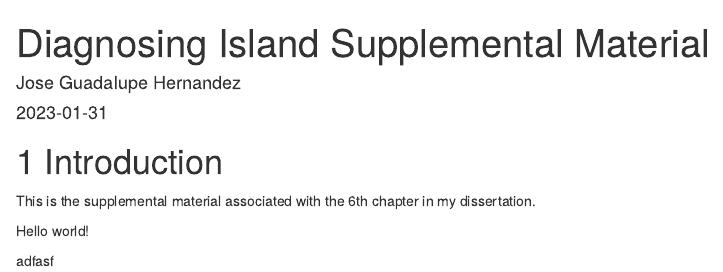
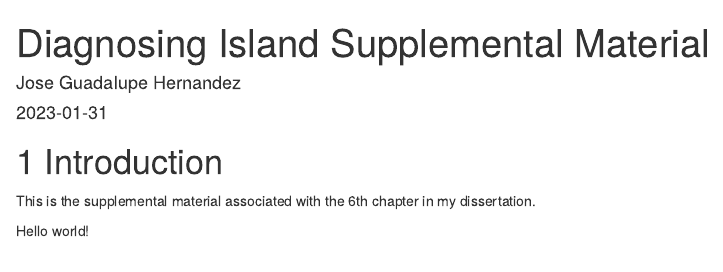
Before and after one commit to jgh9094/Diagnosing-Island-Structures, an R Markdown document (index.Rmd): the page in a window 1100 px wide, from its top. Rendered offline with R 4.5, knitr and Pandoc, with nearby package versions; drawn as R Markdown's standard HTML page in place of the format the file asks for; a font, style sheet, LaTeX package, included part or bibliography that could not be used is replaced or left out.

Commit message:
debugging

```diff
--- a/index.Rmd
+++ b/index.Rmd
@@ -21,5 +21,3 @@ knitr::opts_chunk$set(echo = TRUE)
 This is the supplemental material associated with the 6th chapter in my dissertation.
 
 Hello world!
-
-adfasf
```
